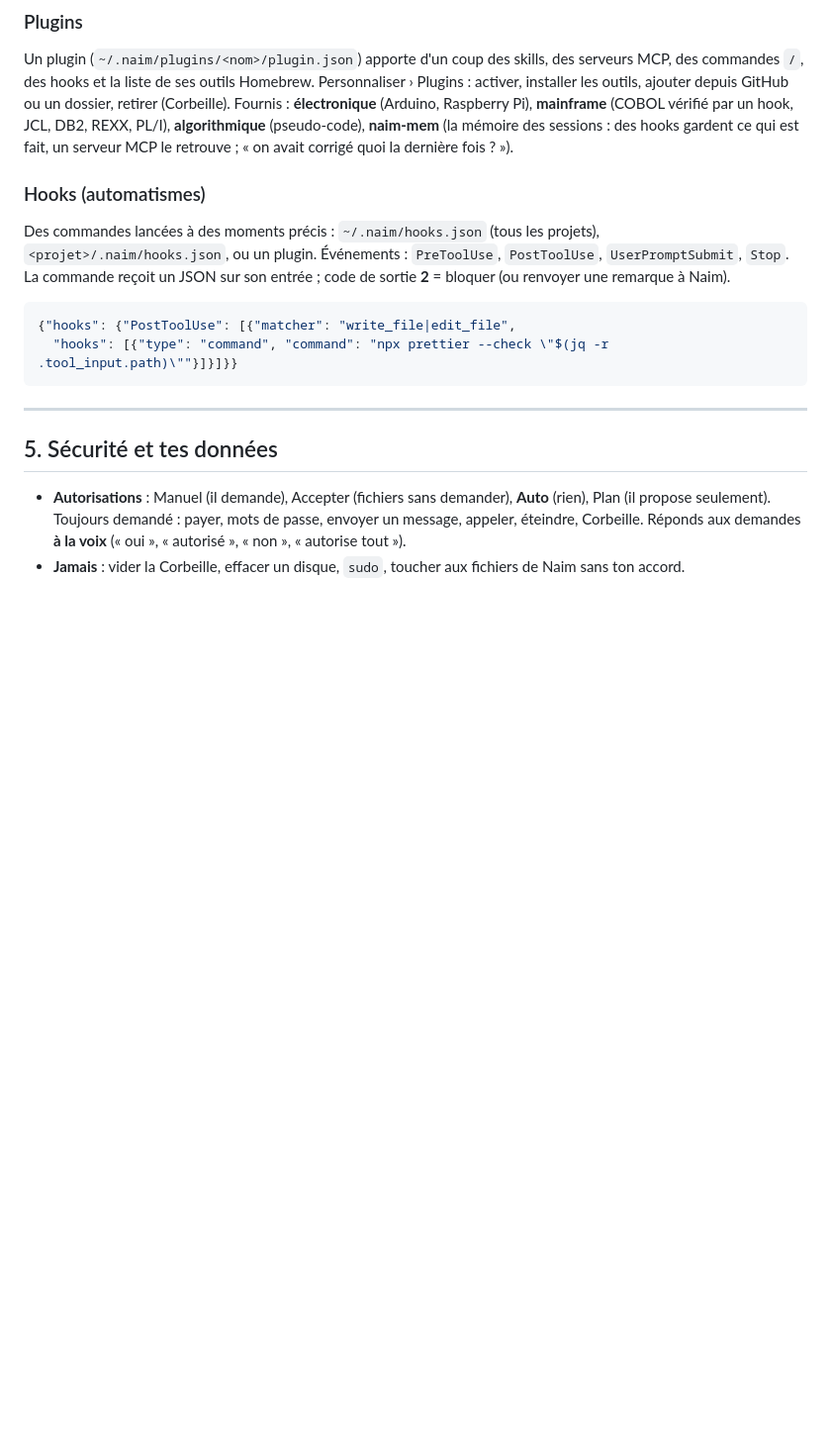
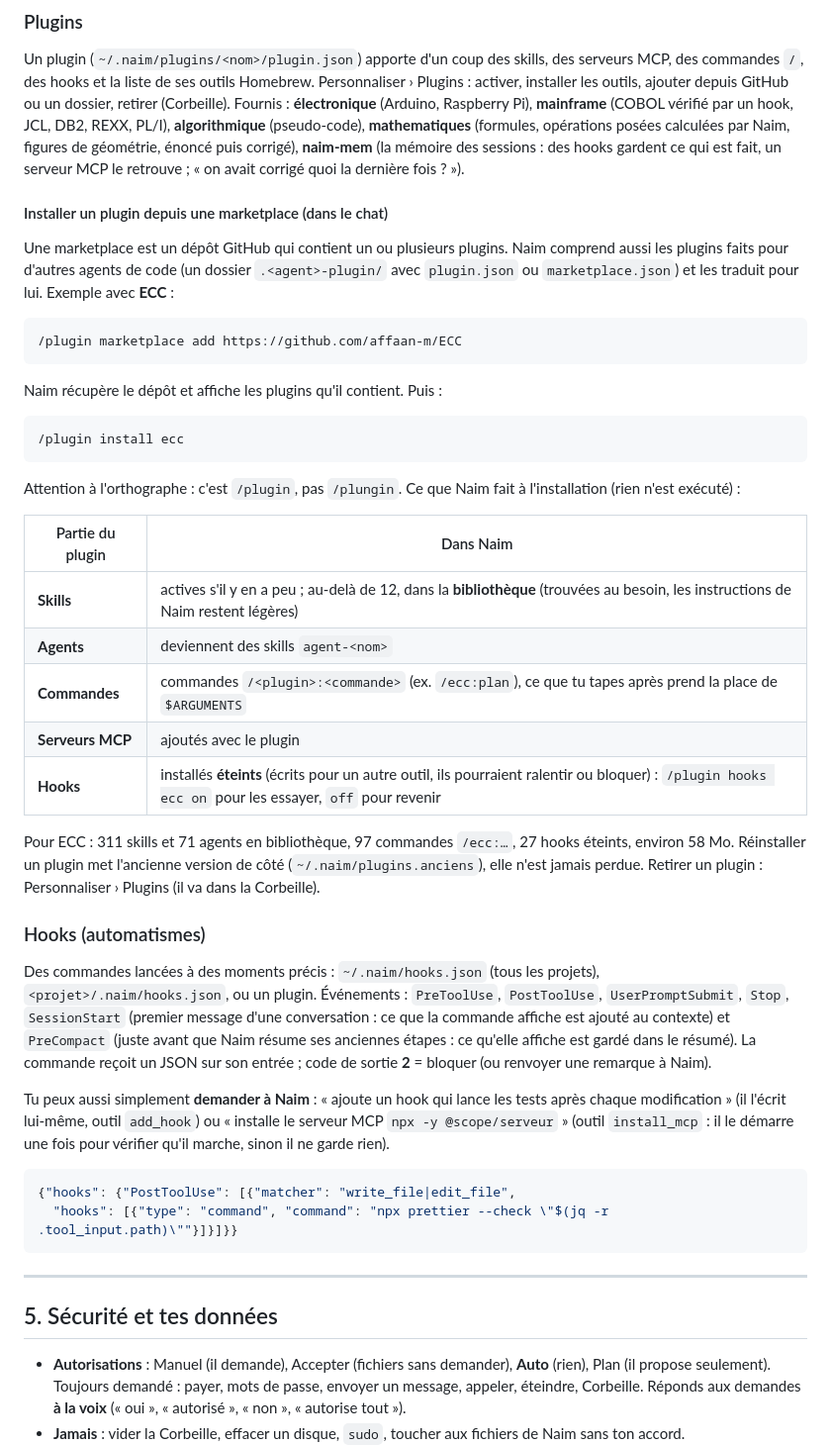
Before and after one commit to nebios7/naim, a Markdown page: web/aide.md, the part around one of its changes. Shown at 99% size. Drawn GitHub-style; blank space fills up the shorter version.

Commit message:
Aide : /plugin (marketplace, install, hooks), hooks SessionStart et PreCompact, Naim ajoute hooks et MCP lui-même, plugin mathematiques

````diff
--- a/web/aide.md
+++ b/web/aide.md
@@ -174,14 +179,51 @@ Un clic : elle continue derrière sans être coupée, Naim passe à la suite et
 Un plugin (`~/.naim/plugins/<nom>/plugin.json`) apporte d'un coup des skills, des serveurs MCP, des commandes `/`,
 des hooks et la liste de ses outils Homebrew. Personnaliser › Plugins : activer, installer les outils, ajouter depuis
 GitHub ou un dossier, retirer (Corbeille). Fournis : **électronique** (Arduino, Raspberry Pi), **mainframe** (COBOL
-vérifié par un hook, JCL, DB2, REXX, PL/I), **algorithmique** (pseudo-code), **naim-mem** (la mémoire des sessions : des hooks gardent ce qui
-est fait, un serveur MCP le retrouve ; « on avait corrigé quoi la dernière fois ? »).
+vérifié par un hook, JCL, DB2, REXX, PL/I), **algorithmique** (pseudo-code), **mathematiques** (formules, opérations
+posées calculées par Naim, figures de géométrie, énoncé puis corrigé), **naim-mem** (la mémoire des sessions : des hooks
+gardent ce qui est fait, un serveur MCP le retrouve ; « on avait corrigé quoi la dernière fois ? »).
+
+#### Installer un plugin depuis une marketplace (dans le chat)
+
+Une marketplace est un dépôt GitHub qui contient un ou plusieurs plugins. Naim comprend aussi les plugins faits pour
+d'autres agents de code (un dossier `.<agent>-plugin/` avec `plugin.json` ou `marketplace.json`) et les traduit pour lui.
+Exemple avec **ECC** :
+
+```bash
+/plugin marketplace add https://github.com/affaan-m/ECC
+```
+
+Naim récupère le dépôt et affiche les plugins qu'il contient. Puis :
+
+```bash
+/plugin install ecc
+```
+
+Attention à l'orthographe : c'est `/plugin`, pas `/plungin`. Ce que Naim fait à l'installation (rien n'est exécuté) :
+
+| Partie du plugin | Dans Naim |
+|---|---|
+| **Skills** | actives s'il y en a peu ; au-delà de 12, dans la **bibliothèque** (trouvées au besoin, les instructions de Naim restent légères) |
+| **Agents** | deviennent des skills `agent-<nom>` |
+| **Commandes** | commandes `/<plugin>:<commande>` (ex. `/ecc:plan`), ce que tu tapes après prend la place de `$ARGUMENTS` |
+| **Serveurs MCP** | ajoutés avec le plugin |
+| **Hooks** | installés **éteints** (écrits pour un autre outil, ils pourraient ralentir ou bloquer) : `/plugin hooks ecc on` pour les essayer, `off` pour revenir |
+
+Pour ECC : 311 skills et 71 agents en bibliothèque, 97 commandes `/ecc:…`, 27 hooks éteints, environ 58 Mo. Réinstaller
+un plugin met l'ancienne version de côté (`~/.naim/plugins.anciens`), elle n'est jamais perdue. Retirer un plugin :
+Personnaliser › Plugins (il va dans la Corbeille).
 
 ### Hooks (automatismes)
 
 Des commandes lancées à des moments précis : `~/.naim/hooks.json` (tous les projets), `<projet>/.naim/hooks.json`,
-ou un plugin. Événements : `PreToolUse`, `PostToolUse`, `UserPromptSubmit`, `Stop`. La commande reçoit un JSON sur
-son entrée ; code de sortie **2** = bloquer (ou renvoyer une remarque à Naim).
+ou un plugin. Événements : `PreToolUse`, `PostToolUse`, `UserPromptSubmit`, `Stop`, `SessionStart` (premier message
+d'une conversation : ce que la commande affiche est ajouté au contexte) et `PreCompact` (juste avant que Naim résume ses
+anciennes étapes : ce qu'elle affiche est gardé dans le résumé). La commande reçoit un JSON sur son entrée ; code de
+sortie **2** = bloquer (ou renvoyer une remarque à Naim).
+
+Tu peux aussi simplement **demander à Naim** : « ajoute un hook qui lance les tests après chaque modification »
+(il l'écrit lui-même, outil `add_hook`) ou « installe le serveur MCP `npx -y @scope/serveur` » (outil `install_mcp` : il le
+démarre une fois pour vérifier qu'il marche, sinon il ne garde rien).
 
 ```json
 {"hooks": {"PostToolUse": [{"matcher": "write_file|edit_file",
````
Also changed, not shown: other parts of web/aide.md (+6 -1 lines).
